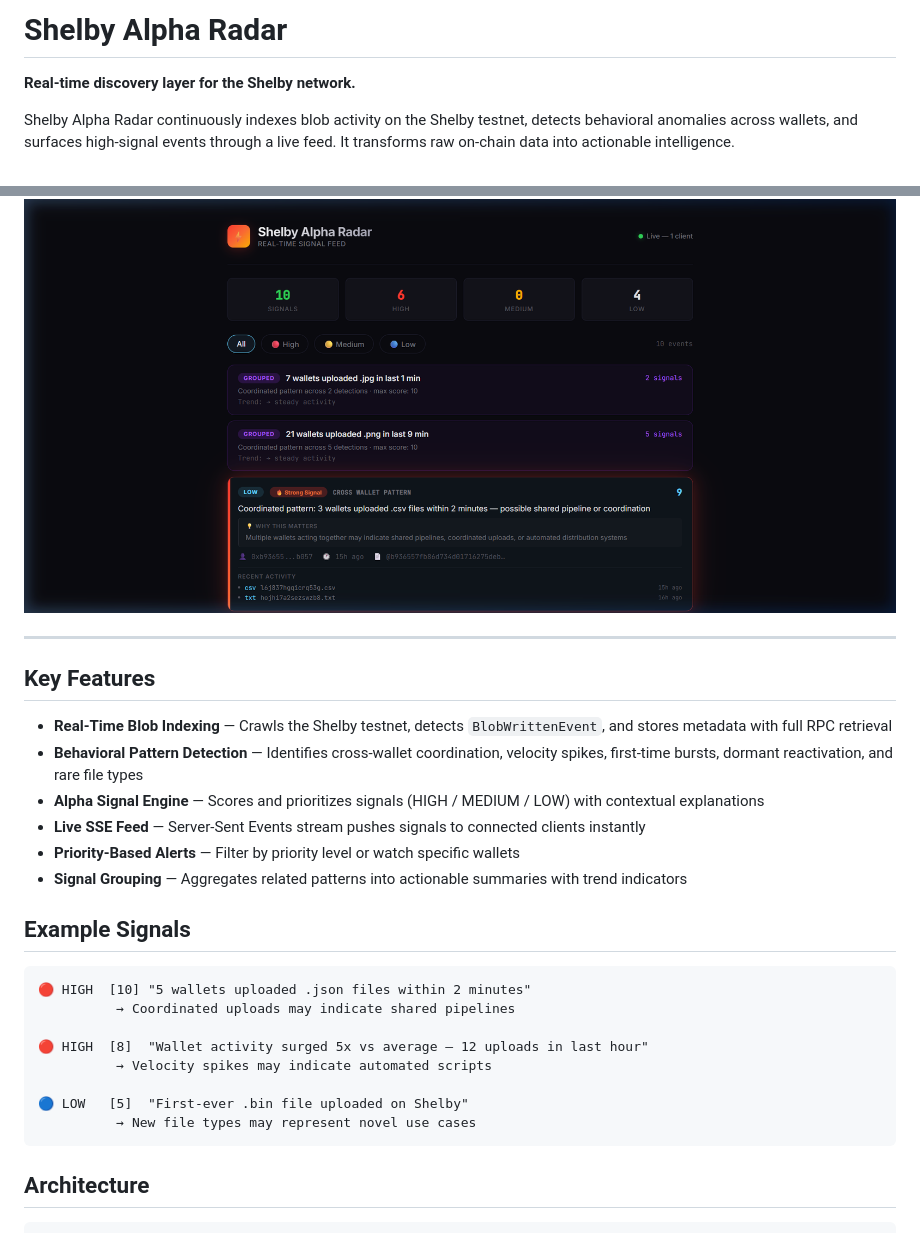
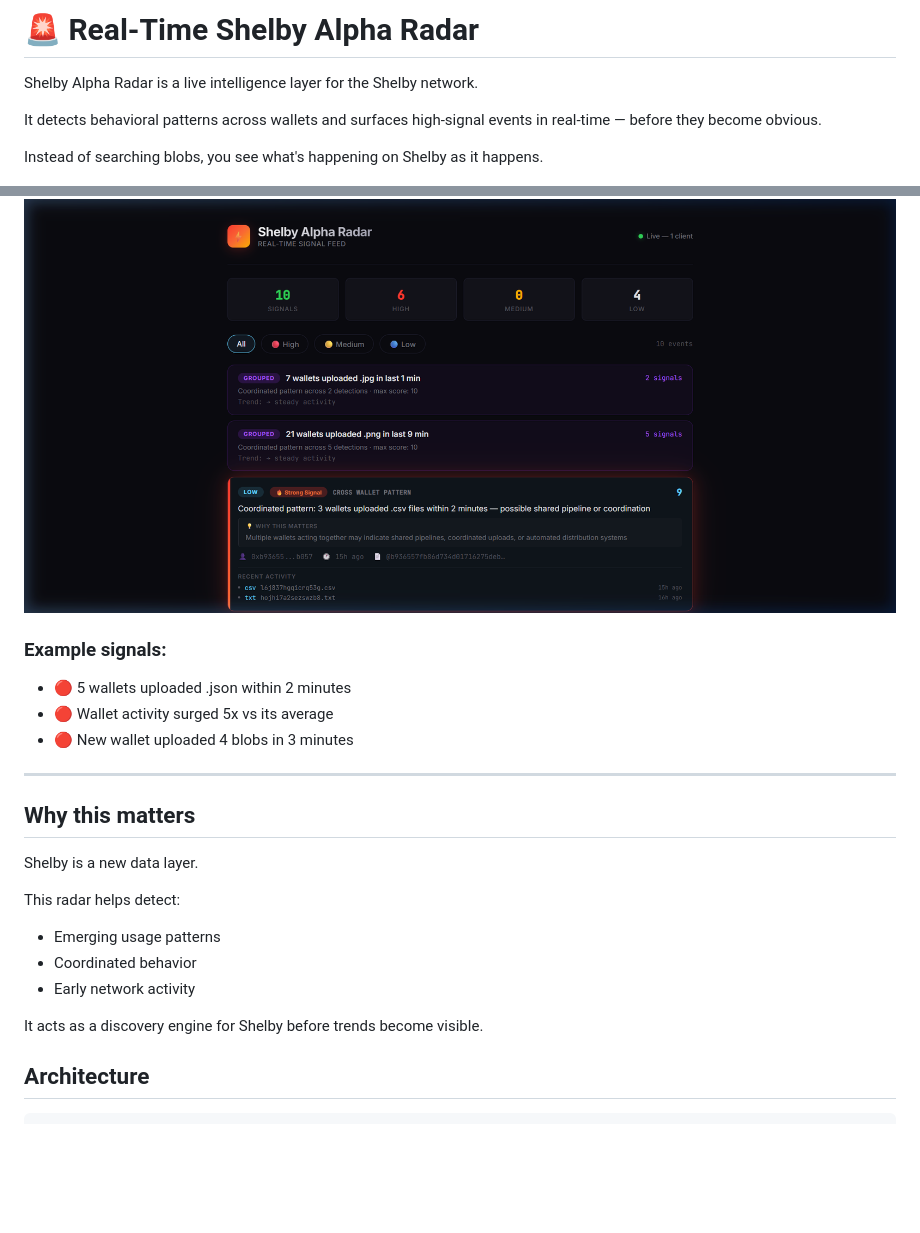
Before and after one commit to ysnkhc/shelby-alpha-radar, a Markdown page: README.md, 2 parts joined by grey strips. GitHub-like rendering; blank space fills up the shorter version.

Commit message:
feat: improve positioning and clarity

````diff
--- a/README.md
+++ b/README.md
@@ -1,34 +1,32 @@
-# Shelby Alpha Radar
+# 🚨 Real-Time Shelby Alpha Radar
 
-**Real-time discovery layer for the Shelby network.**
+Shelby Alpha Radar is a live intelligence layer for the Shelby network.
 
-Shelby Alpha Radar continuously indexes blob activity on the Shelby testnet, detects behavioral anomalies across wallets, and surfaces high-signal events through a live feed. It transforms raw on-chain data into actionable intelligence.
+It detects behavioral patterns across wallets and surfaces high-signal events in real-time — before they become obvious.
+
+Instead of searching blobs, you see what's happening on Shelby as it happens.
 
 ![Alpha Radar UI](frontend/screenshot.png)
 
+### Example signals:
+
+- 🔴 5 wallets uploaded .json within 2 minutes
+- 🔴 Wallet activity surged 5x vs its average
+- 🔴 New wallet uploaded 4 blobs in 3 minutes
+
 ---
 
-## Key Features
+## Why this matters
 
-- **Real-Time Blob Indexing** — Crawls the Shelby testnet, detects `BlobWrittenEvent`, and stores metadata with full RPC retrieval
-- **Behavioral Pattern Detection** — Identifies cross-wallet coordination, velocity spikes, first-time bursts, dormant reactivation, and rare file types
-- **Alpha Signal Engine** — Scores and prioritizes signals (HIGH / MEDIUM / LOW) with contextual explanations
-- **Live SSE Feed** — Server-Sent Events stream pushes signals to connected clients instantly
-- **Priority-Based Alerts** — Filter by priority level or watch specific wallets
-- **Signal Grouping** — Aggregates related patterns into actionable summaries with trend indicators
+Shelby is a new data layer.
 
-## Example Signals
+This radar helps detect:
 
-```
-🔴 HIGH  [10] "5 wallets uploaded .json files within 2 minutes"
-          → Coordinated uploads may indicate shared pipelines
+- Emerging usage patterns
+- Coordinated behavior
+- Early network activity
 
-🔴 HIGH  [8]  "Wallet activity surged 5x vs average — 12 uploads in last hour"
-          → Velocity spikes may indicate automated scripts
-
-🔵 LOW   [5]  "First-ever .bin file uploaded on Shelby"
-          → New file types may represent novel use cases
-```
+It acts as a discovery engine for Shelby before trends become visible.
 
 ## Architecture
 
````
